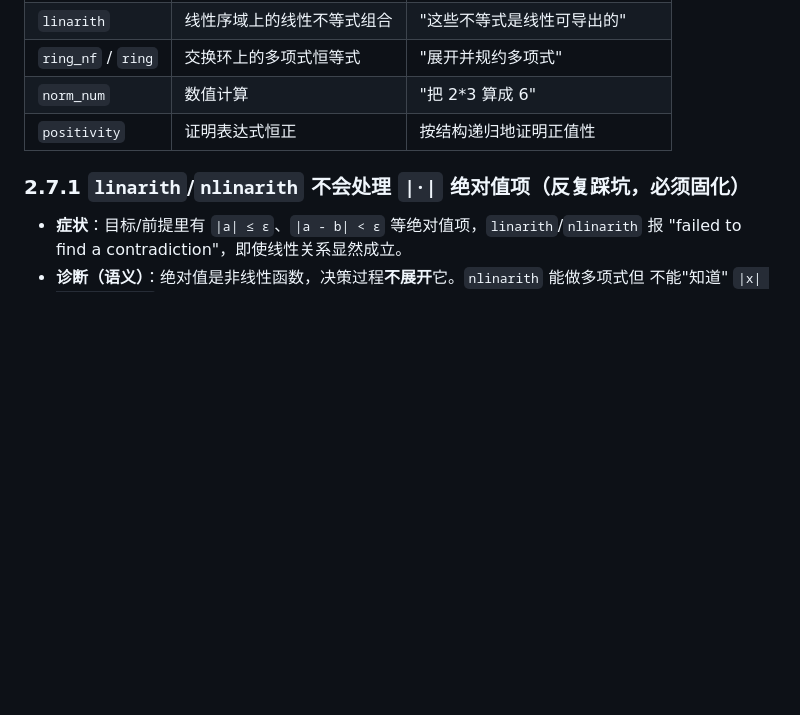
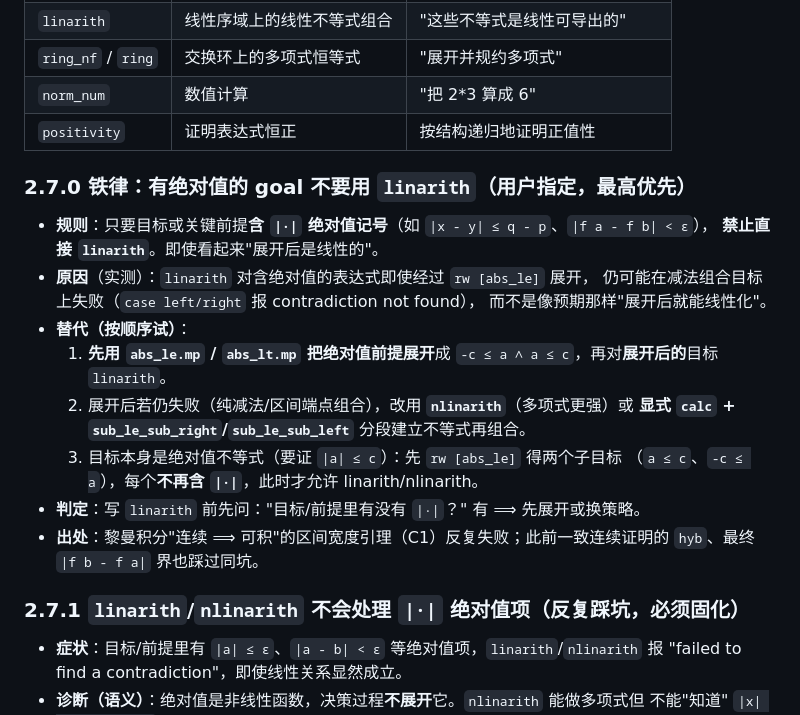
Before and after one commit to FurinaManifold/sandrones-library, a Markdown page: docs/LEAN-PLAYBOOK.md, the part around the change. Drawn GitHub-style; blank space fills up the shorter version.

Commit message:
Playbook §2.7.0: 铁律-有绝对值的goal不用linarith(用户指定, 先abs_le.mp展开或用nlinarith/calc)

```diff
--- a/docs/LEAN-PLAYBOOK.md
+++ b/docs/LEAN-PLAYBOOK.md
@@ -165,6 +165,23 @@
 | `ring_nf` / `ring` | 交换环上的多项式恒等式 | "展开并规约多项式" |
 | `norm_num` | 数值计算 | "把 2*3 算成 6" |
 | `positivity` | 证明表达式恒正 | 按结构递归地证明正值性 |
+
+### 2.7.0 **铁律：有绝对值的 goal 不要用 `linarith`**（用户指定，最高优先）
+
+- **规则**：只要目标或关键前提**含 `|·|` 绝对值记号**（如 `|x - y| ≤ q - p`、`|f a - f b| < ε`），
+  **禁止直接 `linarith`**。即使看起来"展开后是线性的"。
+- **原因**（实测）：`linarith` 对含绝对值的表达式即使经过 `rw [abs_le]` 展开，
+  仍可能在减法组合目标上失败（`case left/right` 报 contradiction not found），
+  而不是像预期那样"展开后就能线性化"。
+- **替代（按顺序试）**：
+  1. **先用 `abs_le.mp` / `abs_lt.mp` 把绝对值前提展开**成 `-c ≤ a ∧ a ≤ c`，再对**展开后的**目标 `linarith`。
+  2. 展开后若仍失败（纯减法/区间端点组合），改用 **`nlinarith`**（多项式更强）或
+     **显式 `calc` + `sub_le_sub_right`/`sub_le_sub_left`** 分段建立不等式再组合。
+  3. 目标本身是绝对值不等式（要证 `|a| ≤ c`）：先 `rw [abs_le]` 得两个子目标
+     （`a ≤ c`、`-c ≤ a`），每个**不再含 `|·|`**，此时才允许 linarith/nlinarith。
+- **判定**：写 `linarith` 前先问："目标/前提里有没有 `|·|`？" 有 ⟹ 先展开或换策略。
+- **出处**：黎曼积分"连续 ⟹ 可积"的区间宽度引理（C1）反复失败；此前一致连续证明的
+  `hyb`、最终 `|f b - f a|` 界也踩过同坑。
 
 ### 2.7.1 `linarith`/`nlinarith` **不会**处理 `|·|` 绝对值项（反复踩坑，必须固化）
 
```
